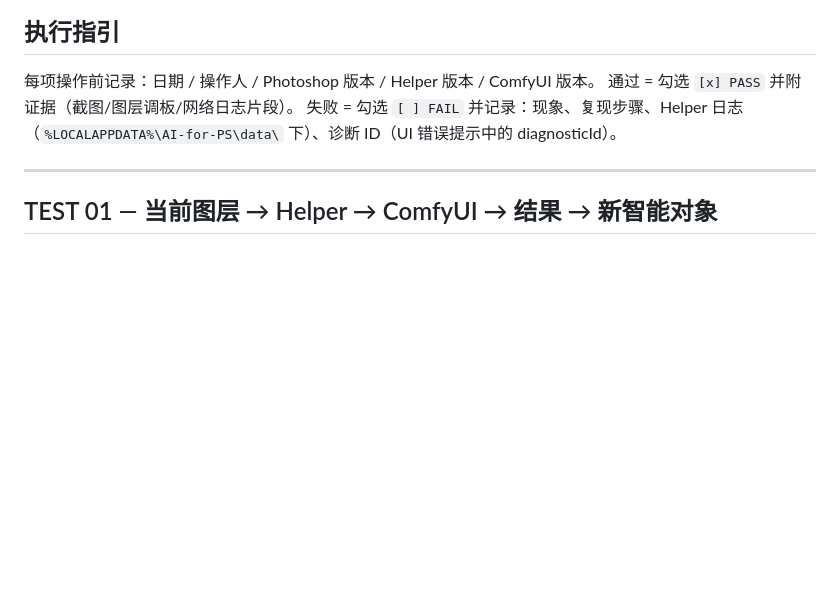
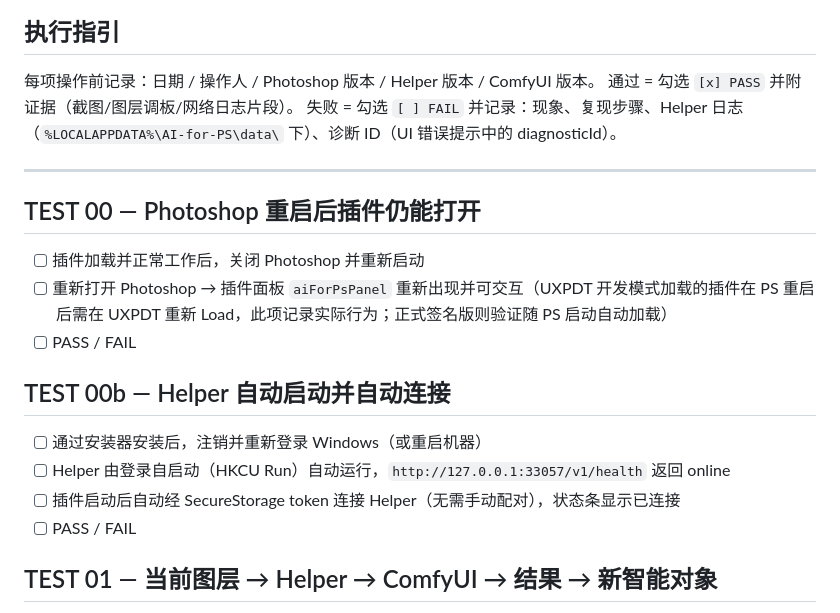
Before and after one commit to LiaoMingQiang/ai-for-ps, a Markdown page: REAL_PHOTOSHOP_ACCEPTANCE.md, the part around the change. Rendered like a GitHub page; blank space fills up the shorter version.

Commit message:
RC 0.9.0: acceptance doc TEST 00/00b added; full rebuild (exe/setup/ccx/checksums) + setup install/uninstall E2E PASS; all 5 gates green (npm test 8/8, smoke, tsc, lint, validate); runtime scan clean (no mock/localStorage/direct-comfy)

```diff
--- a/REAL_PHOTOSHOP_ACCEPTANCE.md
+++ b/REAL_PHOTOSHOP_ACCEPTANCE.md
@@ -19,6 +19,19 @@
 失败 = 勾选 `[ ] FAIL` 并记录：现象、复现步骤、Helper 日志（`%LOCALAPPDATA%\AI-for-PS\data\` 下）、诊断 ID（UI 错误提示中的 diagnosticId）。
 
 ---
+
+## TEST 00 — Photoshop 重启后插件仍能打开
+
+- [ ] 插件加载并正常工作后，关闭 Photoshop 并重新启动
+- [ ] 重新打开 Photoshop → 插件面板 `aiForPsPanel` 重新出现并可交互（UXPDT 开发模式加载的插件在 PS 重启后需在 UXPDT 重新 Load，此项记录实际行为；正式签名版则验证随 PS 启动自动加载）
+- [ ] PASS / FAIL
+
+## TEST 00b — Helper 自动启动并自动连接
+
+- [ ] 通过安装器安装后，注销并重新登录 Windows（或重启机器）
+- [ ] Helper 由登录自启动（HKCU Run）自动运行，`http://127.0.0.1:33057/v1/health` 返回 online
+- [ ] 插件启动后自动经 SecureStorage token 连接 Helper（无需手动配对），状态条显示已连接
+- [ ] PASS / FAIL
 
 ## TEST 01 — 当前图层 → Helper → ComfyUI → 结果 → 新智能对象
 
```
